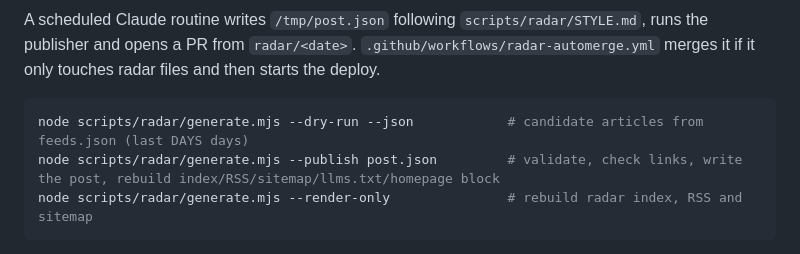
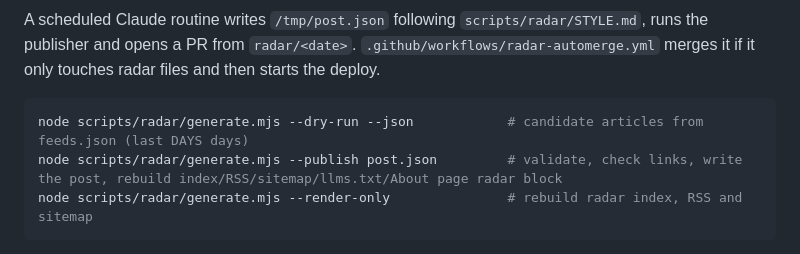
Before and after one commit to maksymhs/maksymhs.github.io, a Markdown page: README.md, the part around the change. Rendered like a GitHub page.

Commit message:
Radar docs: the radar block now lives in site/about/index.html
Co-Authored-By: Claude Sonnet 5.5 <noreply@anthropic.com>

````diff
--- a/README.md
+++ b/README.md
@@ -52,7 +52,7 @@ A scheduled Claude routine writes `/tmp/post.json` following `scripts/radar/STYL
 
 ```bash
 node scripts/radar/generate.mjs --dry-run --json            # candidate articles from feeds.json (last DAYS days)
-node scripts/radar/generate.mjs --publish post.json         # validate, check links, write the post, rebuild index/RSS/sitemap/llms.txt/homepage block
+node scripts/radar/generate.mjs --publish post.json         # validate, check links, write the post, rebuild index/RSS/sitemap/llms.txt/About page radar block
 node scripts/radar/generate.mjs --render-only               # rebuild radar index, RSS and sitemap
 ```
 
````
Also changed, not shown: scripts/radar/STYLE.md (+2 -2 lines).
